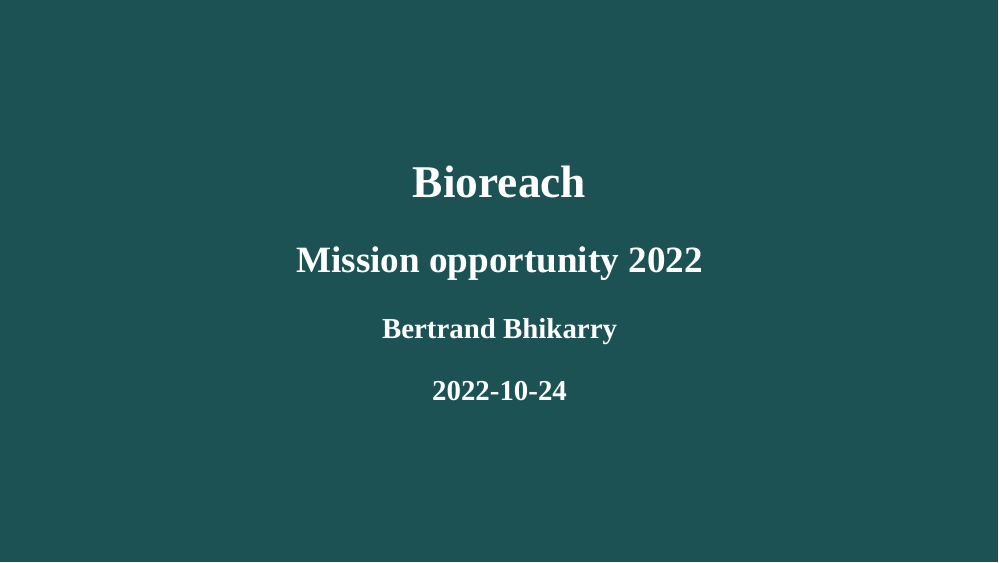
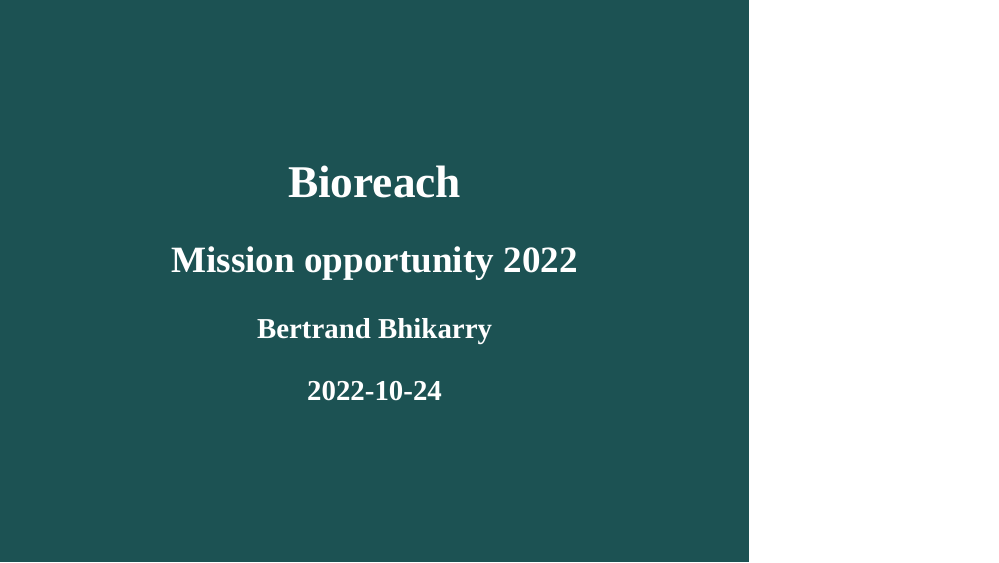
Before and after one commit to bbhikarry/ET-Bioreach, an R Markdown document (index.Rmd): page 1 of 27. Rendered offline with R 4.5, knitr and Pandoc, with nearby package versions; the slides are laid out offline by our stand-in for remark.js, each with all of its steps uncovered, in fonts that may differ from those the slides ask for, and without slide numbers, shadows or browser add-ons; colours and fonts come from the style sheet that the author committed, because xaringanthemer is not installed; some code elsewhere in the file could not run offline.

Commit message:
Commented out timer.html and set presentatoon layout to 4:3

````diff
--- a/index.Rmd
+++ b/index.Rmd
@@ -12,10 +12,10 @@ output:
       slideNumberFormat: "%current%"
       highlightStyle: github
       highlightLines: true
-      ratio: 16:9
+      ratio: 4:3
       countIncrementalSlides: true
-    includes:
-      after_body: timer.html
+#    includes:
+#      after_body: timer.html
 ---
 
 ```{r setup, include=FALSE}
````
Also changed, not shown: index.html.
